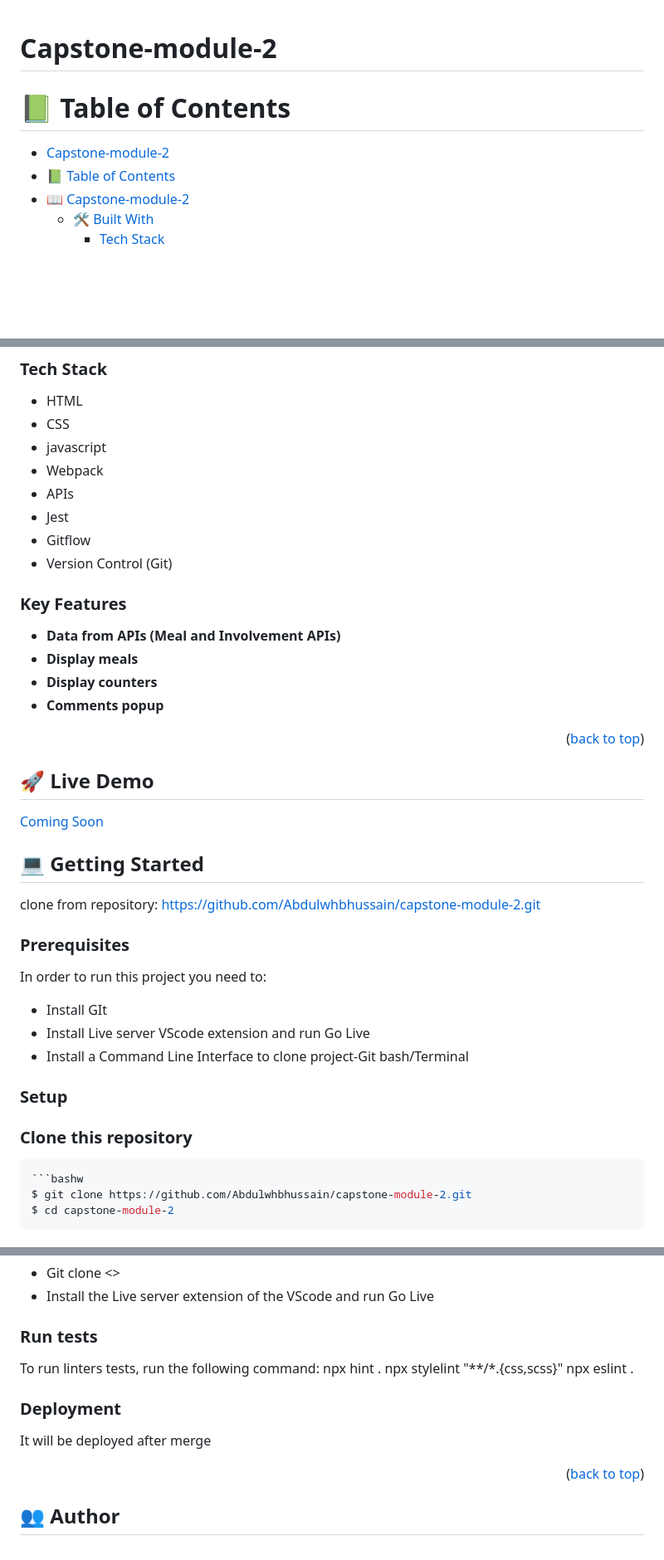
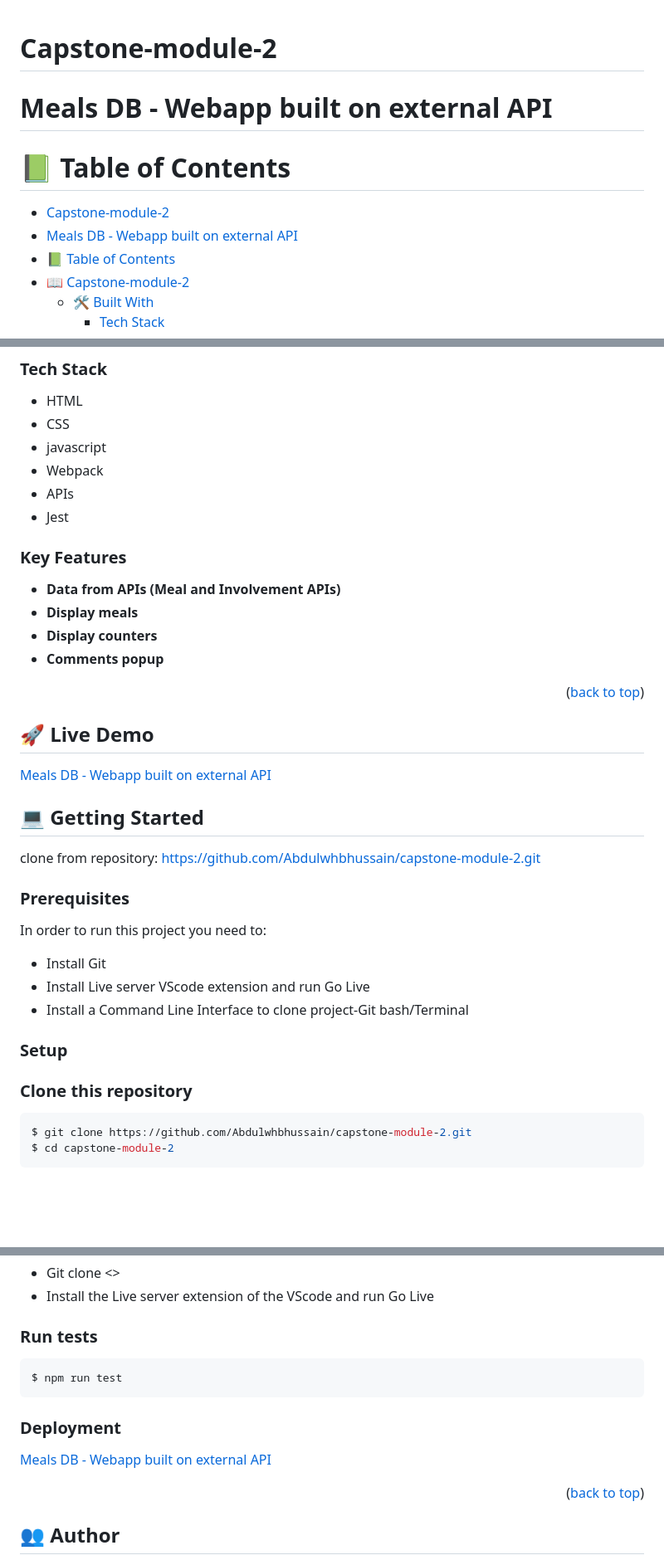
Before and after one commit to Abdulwhbhussain/capstone-module-2, a Markdown page: README.md, 3 parts joined by grey strips. Shown at 83% size. Drawn GitHub-style; blank space fills up the shorter version.

````diff
--- a/README.md
+++ b/README.md
@@ -1,7 +1,9 @@
 #  Capstone-module-2
+# Meals DB - Webapp built on external API
 <a name="readme-top"></a>
  # 📗 Table of Contents
 - [Capstone-module-2](#capstone-module-2)
+- [Meals DB - Webapp built on external API](#meals-db---webapp-built-on-external-api)
 - [📗 Table of Contents](#-table-of-contents)
 - [📖 Capstone-module-2 ](#-capstone-module-2-)
   - [🛠 Built With ](#-built-with-)
@@ -48,8 +50,6 @@
 - Webpack
 - APIs
 - Jest
-- Gitflow
-- Version Control (Git)
 
 <!-- Features -->
 ### Key Features <a name="key-features"></a>
@@ -64,14 +64,14 @@
 
 <!-- LIVE DEMO -->
 ## 🚀 Live Demo <a name="live-demo"></a>
- [Coming Soon](#)
+ [Meals DB - Webapp built on external API](https://abdulwhbhussain.github.io/capstone-module-2/)
 
 ## 💻 Getting Started <a name="getting-started"></a>
 clone from repository: https://github.com/Abdulwhbhussain/capstone-module-2.git
 
 ### Prerequisites
 In order to run this project you need to:
-- Install GIt
+- Install Git
 - Install Live server VScode extension and run Go Live
 - Install a Command Line Interface to clone project-Git bash/Terminal
 
@@ -79,7 +79,6 @@ In order to run this project you need to:
 ### Clone this repository
 
 ```bash
-```bashw
 $ git clone https://github.com/Abdulwhbhussain/capstone-module-2.git
 $ cd capstone-module-2
 ```
@@ -112,14 +111,15 @@ Install this project with:
 
 ### Run tests
 
-To run linters tests, run the following command:
-npx hint .
-npx stylelint "**/*.{css,scss}"
-npx eslint .
+```bash
+$ npm run test
+```
 
 ### Deployment
 
-It will be deployed after merge
+<a name="Deployment"></a>
+ [Meals DB - Webapp built on external API](https://abdulwhbhussain.github.io/capstone-module-2/)
+
 
 <p align="right">(<a href="#readme-top">back to top</a>)</p>
 
````
